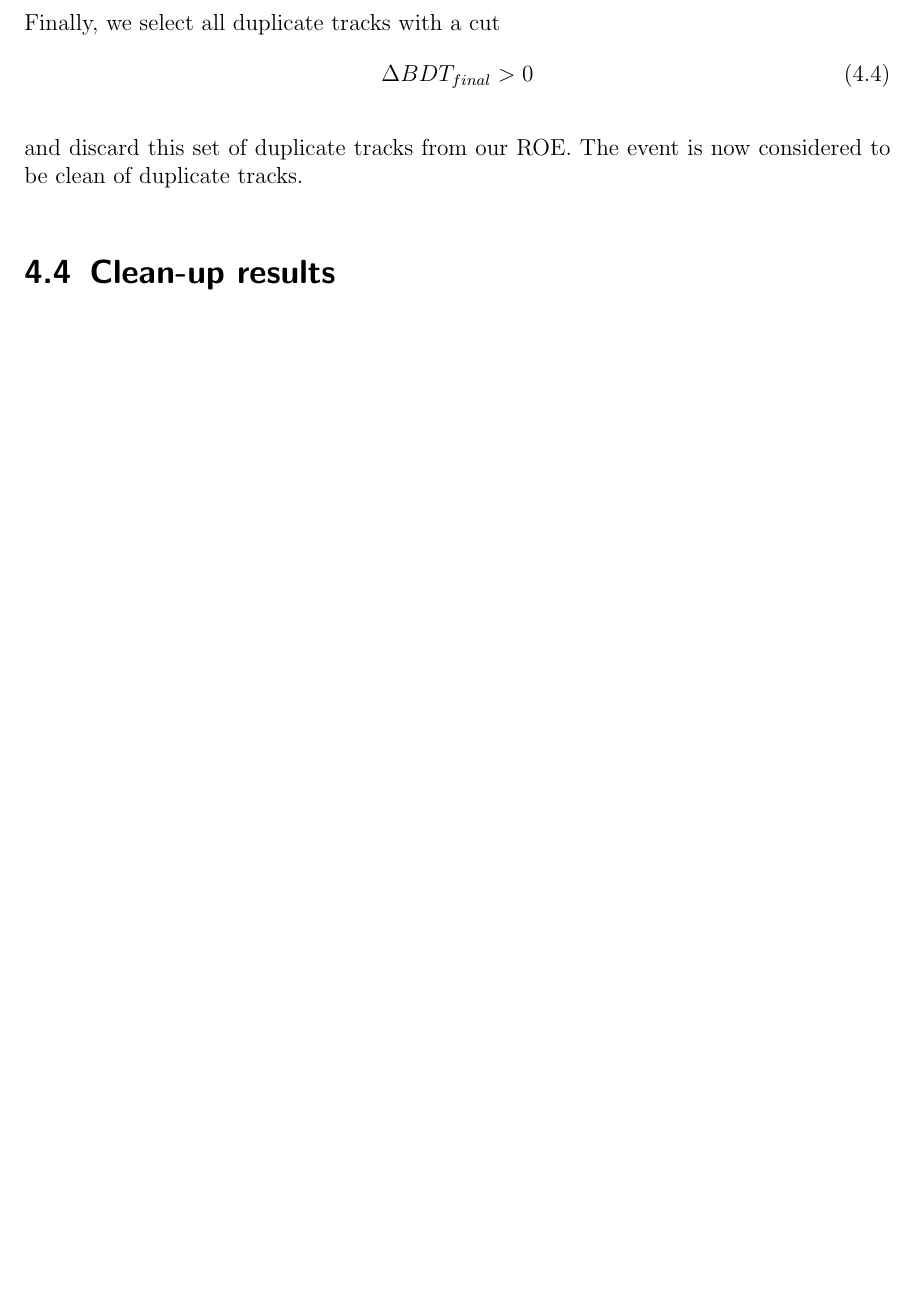
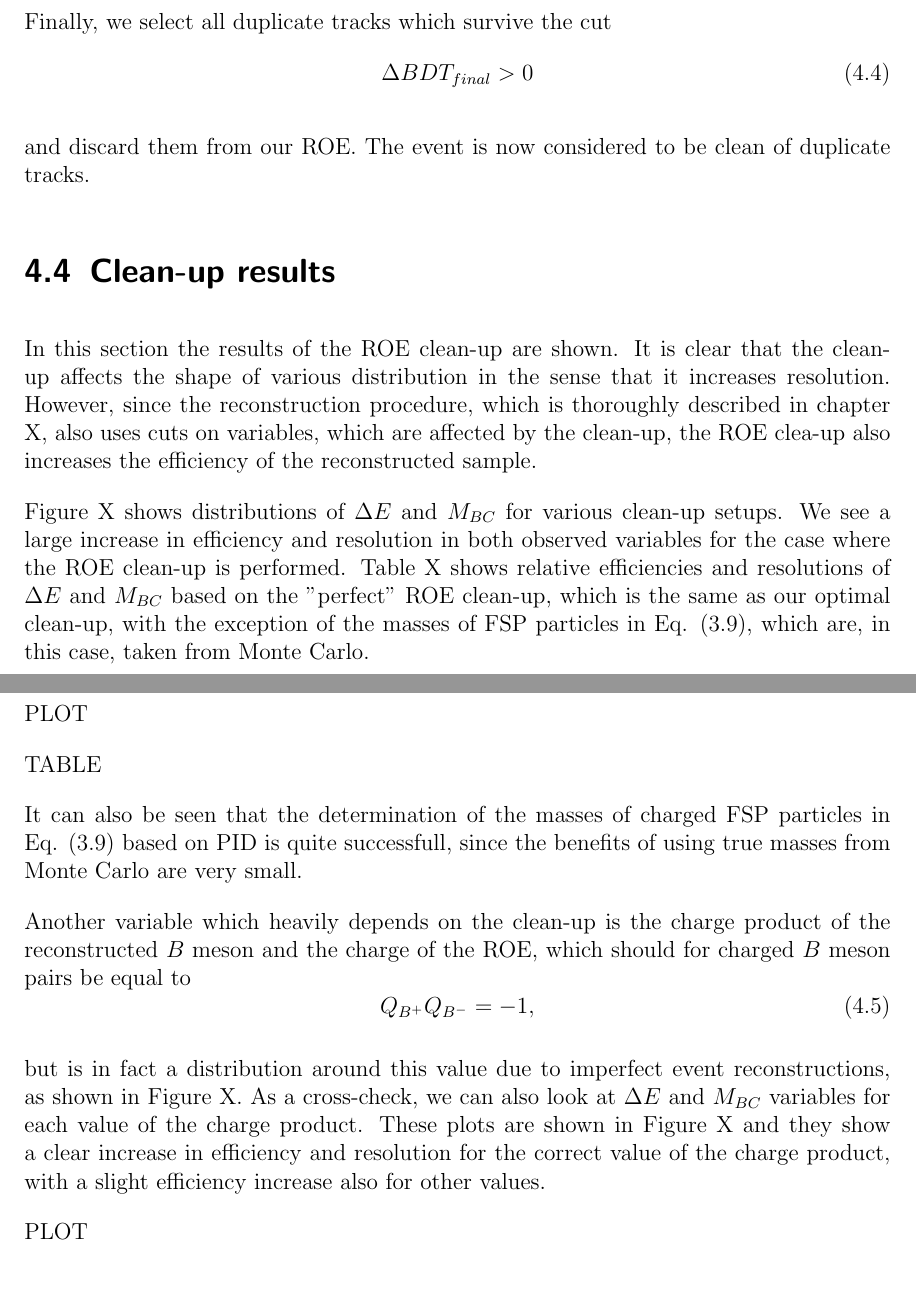
Before and after one commit to mlubej/test_repo, a LaTeX thesis (BNote.tex): part of page 36 of 37 before the commit and two parts of pages 38 and 39 of 40 after it, the two joined at a grey line, cut so that both start at the same text, the shorter picture padded with empty space. The pictures show the PDF file BNote.pdf that the author committed with the source.

Commit message:
updating note

```diff
--- a/BNote.tex
+++ b/BNote.tex
@@ -723,6 +738,3 @@ The classifier is shown in Figure X. The weights from this training are applied
 
 which is again applied to all tracks and overwritten for tracks which are more duplicate-like.
 
-\begin{center}
-PLOT
-\end{center}
@@ -729,12 +746,35 @@ PLOT
+\label{fig:ROE_curl}
+\end{figure}
 
-Finally, we select all duplicate tracks with a cut
+Finally, we select all duplicate tracks which survive the cut
 \begin{equation}
 \Delta BDT_{final} > 0
 \end{equation}
 
-and discard this set of duplicate tracks from our ROE. The event is now considered to be clean of duplicate tracks.
+and discard them from our ROE. The event is now considered to be clean of duplicate tracks.
 
 \section{Clean-up results}
+
+In this section the results of the ROE clean-up are shown. It is clear that the clean-up affects the shape of various distribution in the sense that it increases resolution. However, since the reconstruction procedure, which is thoroughly described in chapter X, also uses cuts on variables, which are affected by the clean-up, the ROE clea-up also increases the efficiency of the reconstructed sample.
+
+Figure X shows distributions of $\Delta E$ and $M_{BC}$ for various clean-up setups. We see a large increase in efficiency and resolution in both observed variables for the case where the ROE clean-up is performed. Table X shows relative efficiencies and resolutions of $\Delta E$ and $M_{BC}$ based on the "perfect" ROE clean-up, which is the same as our optimal clean-up, with the exception of the masses of FSP particles in Eq. (\ref{eq:pcharged}), which are, in this case, taken from Monte Carlo.
+
+PLOT
+
+TABLE
+
+It can also be seen that the determination of the masses of charged FSP particles in Eq. (\ref{eq:pcharged}) based on PID is quite successfull, since the benefits of using true masses from Monte Carlo are very small.
+
+Another variable which heavily depends on the clean-up is the charge product of the reconstructed $B$ meson and the charge of the ROE, which should for charged $B$ meson pairs be equal to
+\begin{equation}
+Q_{B^+} Q_{B^-} = -1,
+\end{equation}
+
+but is in fact a distribution around this value due to imperfect event reconstructions, as shown in Figure X. As a cross-check, we can also look at $\Delta E$ and $M_{BC}$ variables for each value of the charge product. These plots are shown in Figure X and they show a clear increase in efficiency and resolution for the correct value of the charge product, with a slight efficiency increase also for other values.
+
+PLOT
+
+\subsection{Comparison to Belle clean-up}
 
 \section{ROE clean-up validation}
 
```
Also changed, not shown: BNote.pdf, BNote.tex (30 more changed lines).
